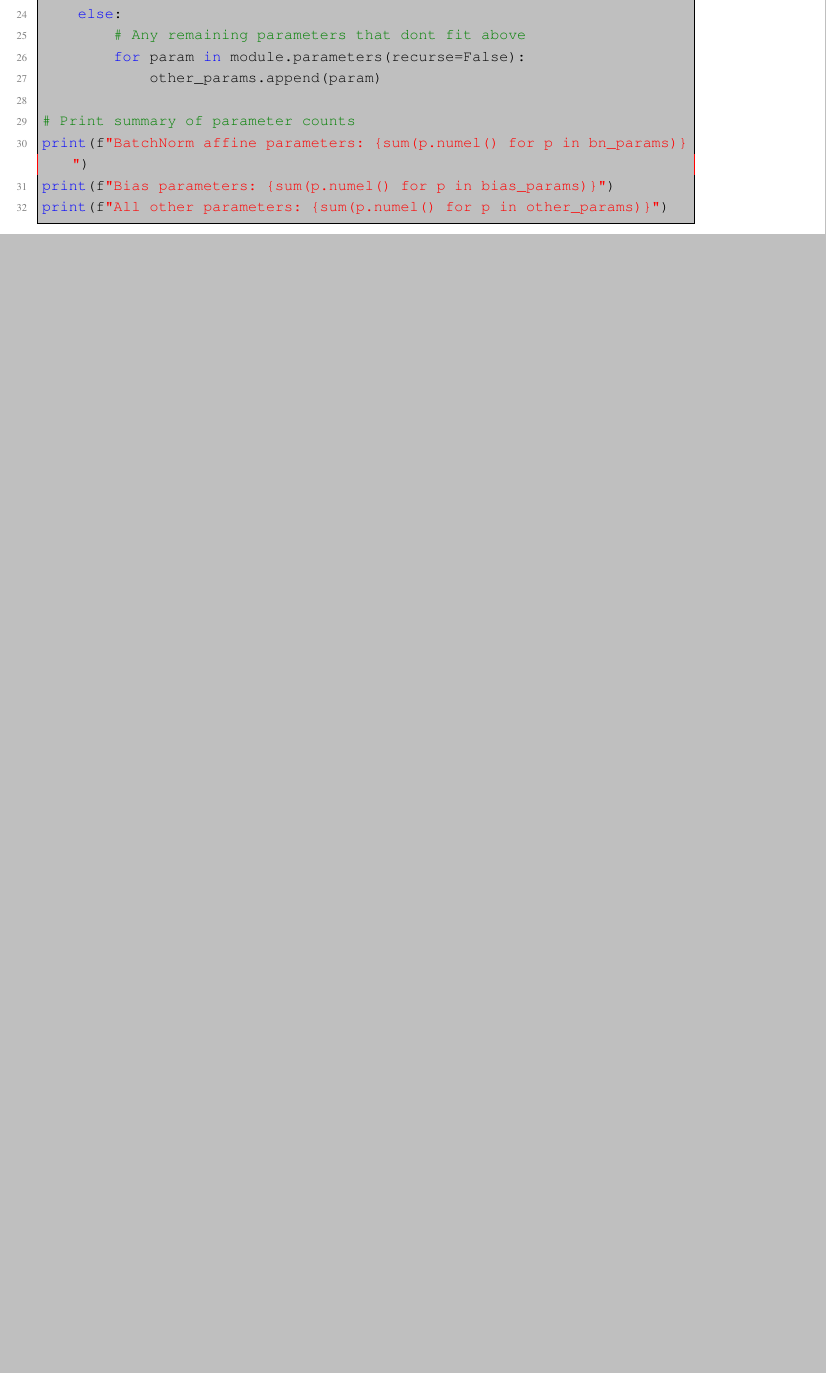
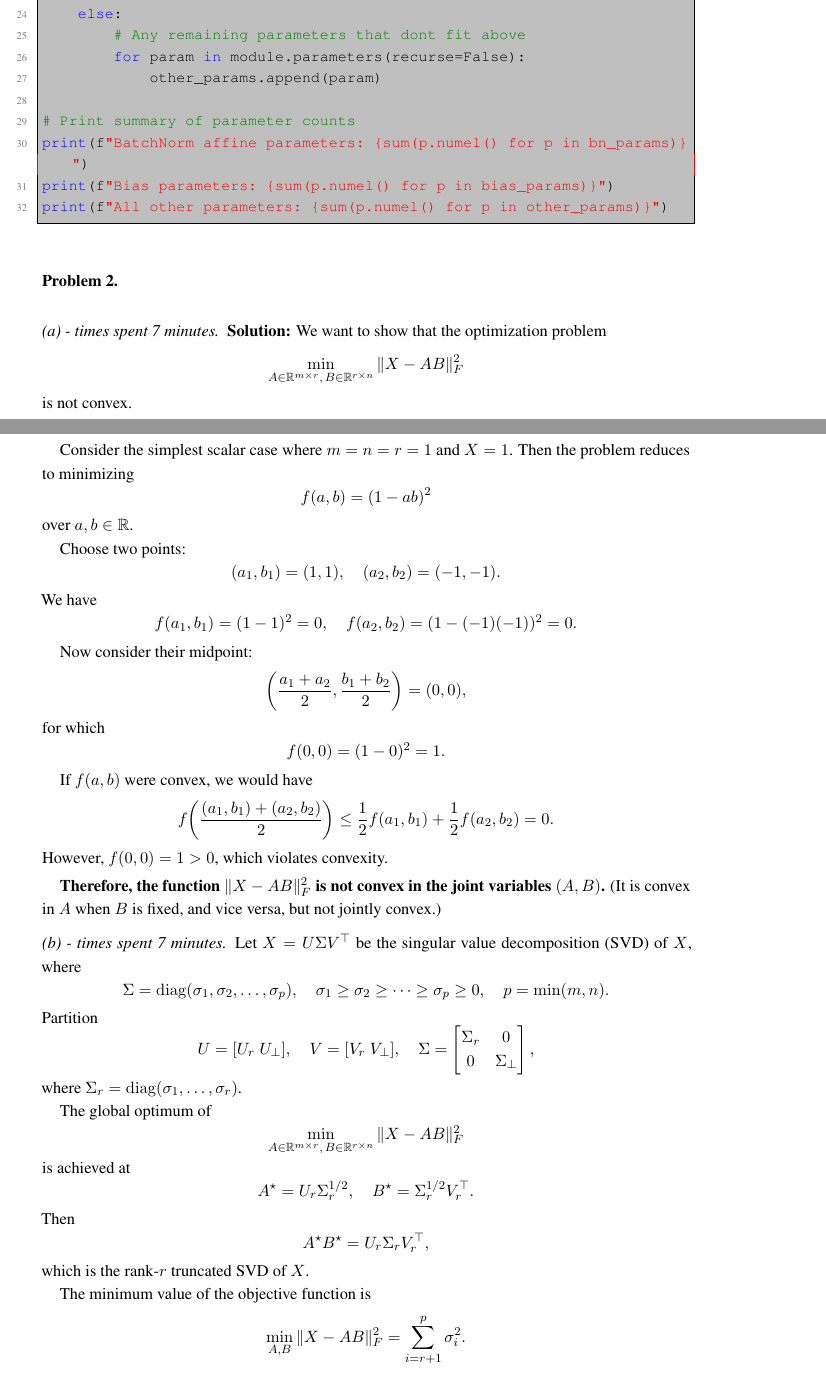
Before and after one commit to Hazingoo/ESE546, a LaTeX problem sheet (HW2/solution.tex): part of page 2 of 2 before the commit and two parts of pages 2 and 3 of 4 after it, the two joined at a grey line, cut so that both start at the same text, the shorter picture padded with empty space. Compiled offline with pdfLaTeX.

Commit message:
feat: finished problem 2 for HW2

```diff
--- a/HW2/solution.tex
+++ b/HW2/solution.tex
@@ -108,3 +108,85 @@ print(f"Bias parameters: {sum(p.numel() for p in bias_params)}")
 print(f"All other parameters: {sum(p.numel() for p in other_params)}")
 \end{lstlisting}
 
+
+\subsection*{Problem 2}
+\subsubsection*{(a) - times spent 7 minutes}
+\textbf{Solution:}
+We want to show that the optimization problem
+\[
+\min_{A \in \mathbb{R}^{m \times r},\, B \in \mathbb{R}^{r \times n}} \|X - AB\|_F^2
+\]
+is not convex.
+
+\smallskip
+
+Consider the simplest scalar case where \( m = n = r = 1 \) and \( X = 1 \).
+Then the problem reduces to minimizing
+\[
+f(a,b) = (1 - ab)^2
+\]
+over \( a, b \in \mathbb{R} \).
+
+Choose two points:
+\[
+(a_1, b_1) = (1, 1), \quad (a_2, b_2) = (-1, -1).
+\]
+We have
+\[
+f(a_1, b_1) = (1 - 1)^2 = 0, \quad f(a_2, b_2) = (1 - (-1)(-1))^2 = 0.
+\]
+
+Now consider their midpoint:
+\[
+\left(\frac{a_1 + a_2}{2}, \frac{b_1 + b_2}{2}\right) = (0, 0),
+\]
+for which
+\[
+f(0, 0) = (1 - 0)^2 = 1.
+\]
+
+If \(f(a,b)\) were convex, we would have
+\[
+f\!\left(\frac{(a_1,b_1)+(a_2,b_2)}{2}\right)
+\le \frac{1}{2}f(a_1,b_1) + \frac{1}{2}f(a_2,b_2) = 0.
+\]
+However, \( f(0,0) = 1 > 0 \), which violates convexity.
+
+\smallskip
+
+\textbf{Therefore, the function \( \|X - AB\|_F^2 \) is not convex in the joint variables \( (A,B) \).}
+(It is convex in \(A\) when \(B\) is fixed, and vice versa, but not jointly convex.)
+
+\subsubsection*{(b) - times spent 7 minutes}
+Let \( X = U \Sigma V^\top \) be the singular value decomposition (SVD) of \( X \), where
+\[
+\Sigma = \operatorname{diag}(\sigma_1, \sigma_2, \dots, \sigma_p), \quad \sigma_1 \ge \sigma_2 \ge \dots \ge \sigma_p \ge 0, \quad p = \min(m, n).
+\]
+Partition
+\[
+U = [U_r \; U_\perp], \quad V = [V_r \; V_\perp], \quad \Sigma = \begin{bmatrix} \Sigma_r & 0 \\ 0 & \Sigma_\perp \end{bmatrix},
+\]
+where \( \Sigma_r = \operatorname{diag}(\sigma_1, \dots, \sigma_r) \).
+
+The global optimum of
+\[
+\min_{A \in \mathbb{R}^{m \times r},\, B \in \mathbb{R}^{r \times n}} \| X - AB \|_F^2
+\]
+is achieved at
+\[
+A^\star = U_r \Sigma_r^{1/2}, \quad B^\star = \Sigma_r^{1/2} V_r^\top.
+\]
+Then
+\[
+A^\star B^\star = U_r \Sigma_r V_r^\top,
+\]
+which is the rank-\(r\) truncated SVD of \(X\).
+
+The minimum value of the objective function is
+\[
+\min_{A,B} \| X - AB \|_F^2 = \sum_{i = r+1}^{p} \sigma_i^2.
+\]
+\subsubsection*{(c) - times spent 7 minutes}
+The solution to the optimization problem is not unique.
+
+While the optimal product \( Y^\star = A^\star B^\star = U_r \Sigma_r V_r^\top \) is unique when there is a spectral gap
```
Also changed, not shown: HW2/solution.pdf, HW2/solution.tex (17 more changed lines), 5 other files.
